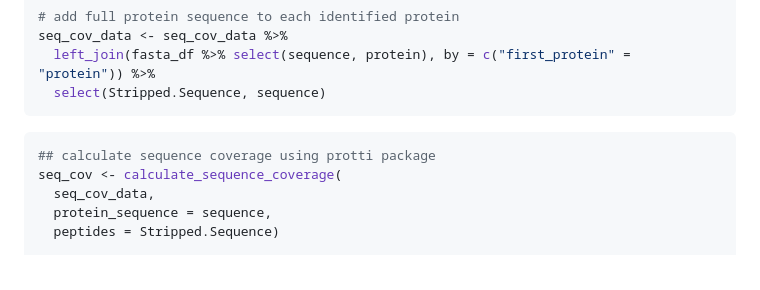
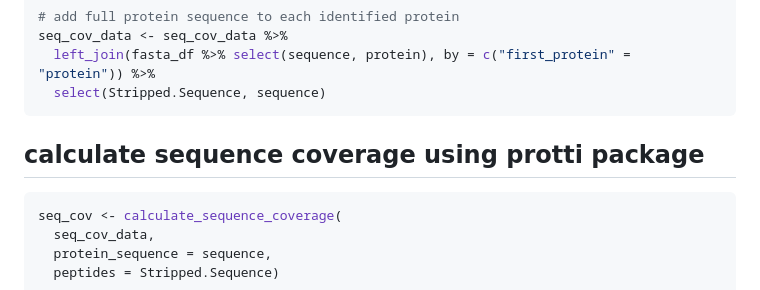
Before and after one commit to bshashikadze/diabetes-lung-omics-paper, a Markdown page: prep suppl tables/readme.md, the part around the change. Rendered like a GitHub page.

````diff
--- a/prep suppl tables/readme.md
+++ b/prep suppl tables/readme.md
@@ -72,8 +72,8 @@ seq_cov_data <- seq_cov_data %>%
   select(Stripped.Sequence, sequence)
  ```
 
+## calculate sequence coverage using protti package
 ``` r
-## calculate sequence coverage using protti package
 seq_cov <- calculate_sequence_coverage(
   seq_cov_data,
   protein_sequence = sequence,
````
